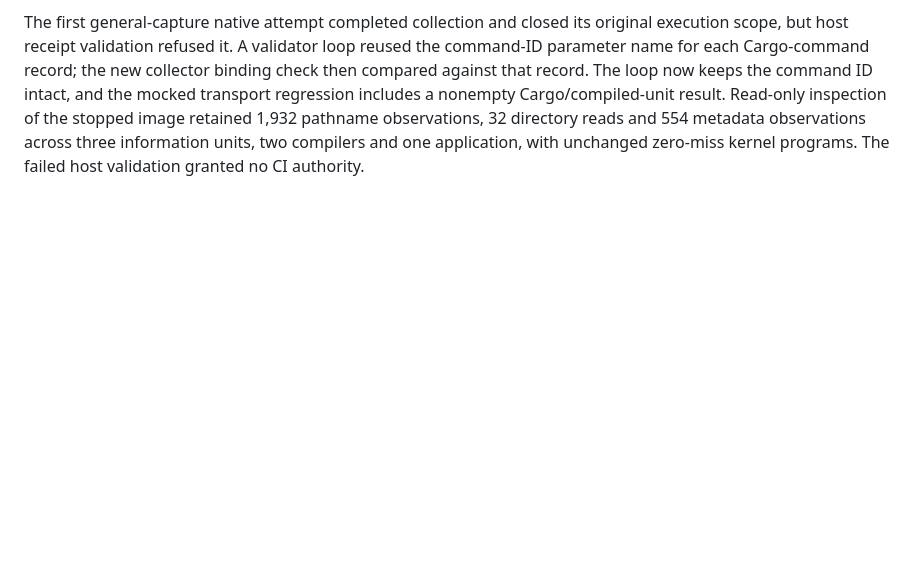
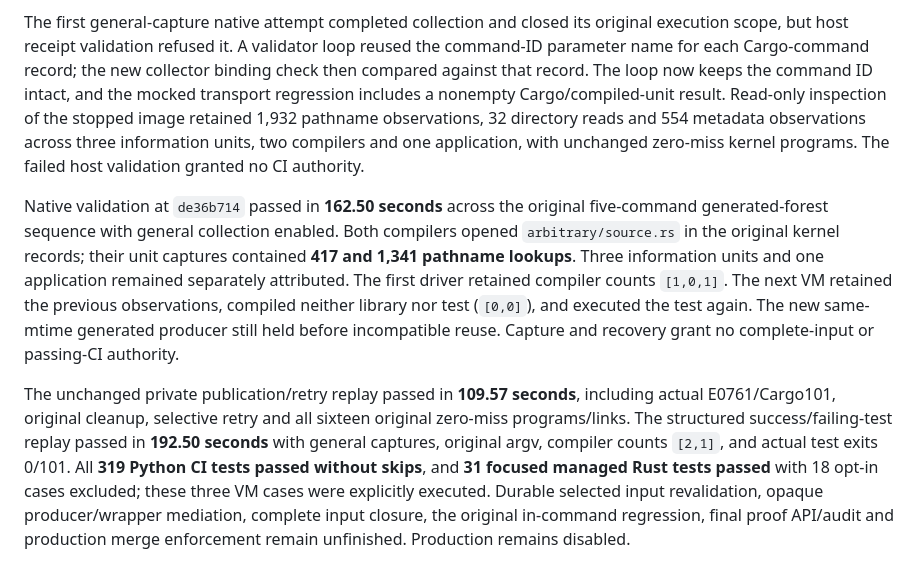
Before and after one commit to nolanmak/Jarvis, a Markdown page: docs/ci-cargo-planner.md, the part around the change. Rendered like a GitHub page; blank space fills up the shorter version.

Commit message:
Record verified actual compiler input captures and compatibility replays

```diff
--- a/docs/ci-cargo-planner.md
+++ b/docs/ci-cargo-planner.md
@@ -1504,3 +1504,24 @@ Cargo/compiled-unit result. Read-only inspection of the stopped image retained
 1,932 pathname observations, 32 directory reads and 554 metadata observations
 across three information units, two compilers and one application, with unchanged
 zero-miss kernel programs. The failed host validation granted no CI authority.
+
+Native validation at `de36b714` passed in **162.50 seconds** across the original
+five-command generated-forest sequence with general collection enabled. Both
+compilers opened `arbitrary/source.rs` in the original kernel records; their
+unit captures contained **417 and 1,341 pathname lookups**. Three information
+units and one application remained separately attributed. The first driver
+retained compiler counts `[1,0,1]`. The next VM retained the previous observations,
+compiled neither library nor test (`[0,0]`), and executed the test again. The new
+same-mtime generated producer still held before incompatible reuse. Capture and
+recovery grant no complete-input or passing-CI authority.
+
+The unchanged private publication/retry replay passed in **109.57 seconds**,
+including actual E0761/Cargo101, original cleanup, selective retry and all sixteen
+original zero-miss programs/links. The structured success/failing-test replay
+passed in **192.50 seconds** with general captures, original argv, compiler
+counts `[2,1]`, and actual test exits 0/101. All **319 Python CI tests passed
+without skips**, and **31 focused managed Rust tests passed** with 18 opt-in
+cases excluded; these three VM cases were explicitly executed. Durable selected
+input revalidation, opaque producer/wrapper mediation, complete input closure,
+the original in-command regression, final proof API/audit and production merge
+enforcement remain unfinished. Production remains disabled.
```
